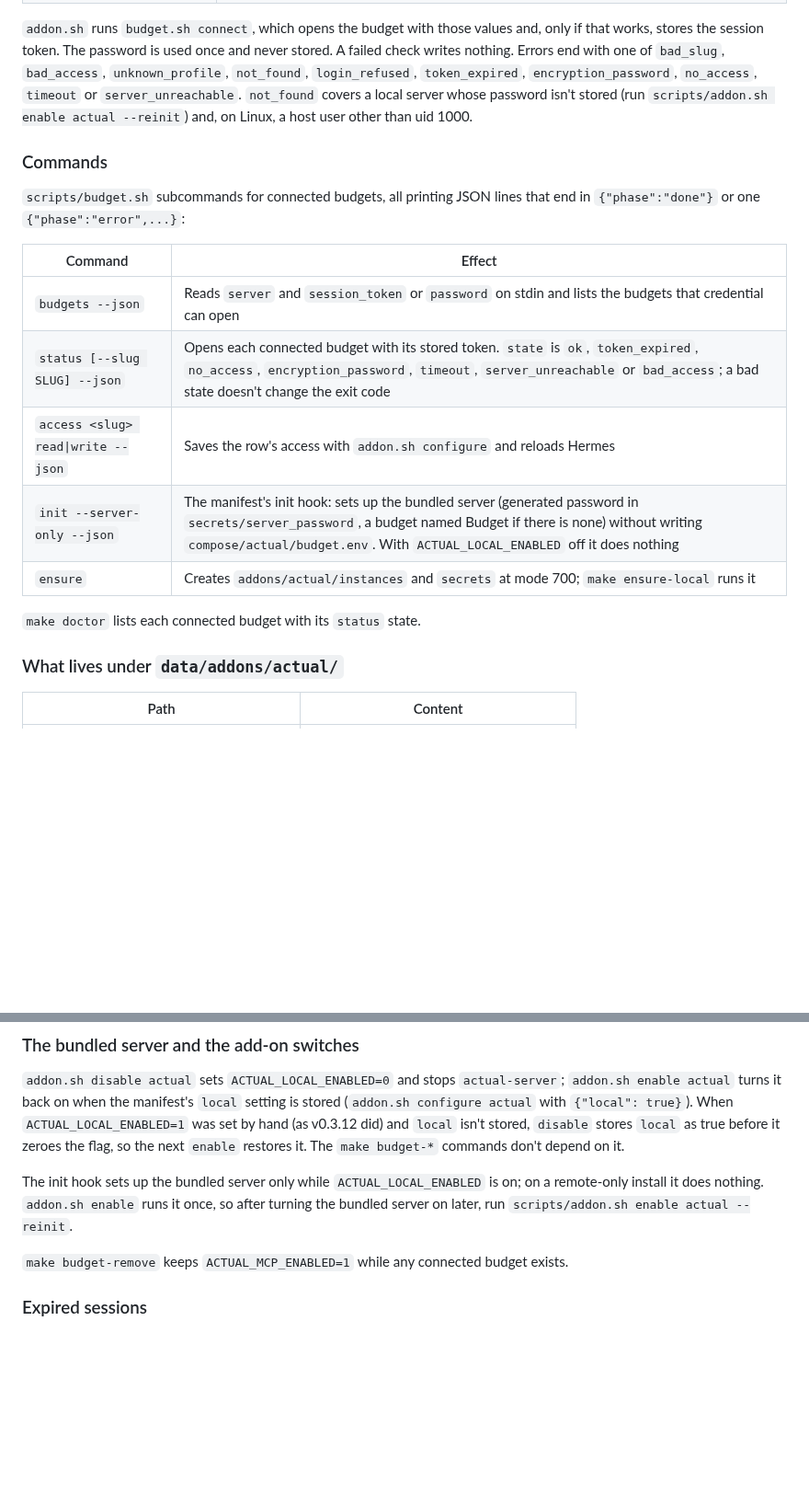
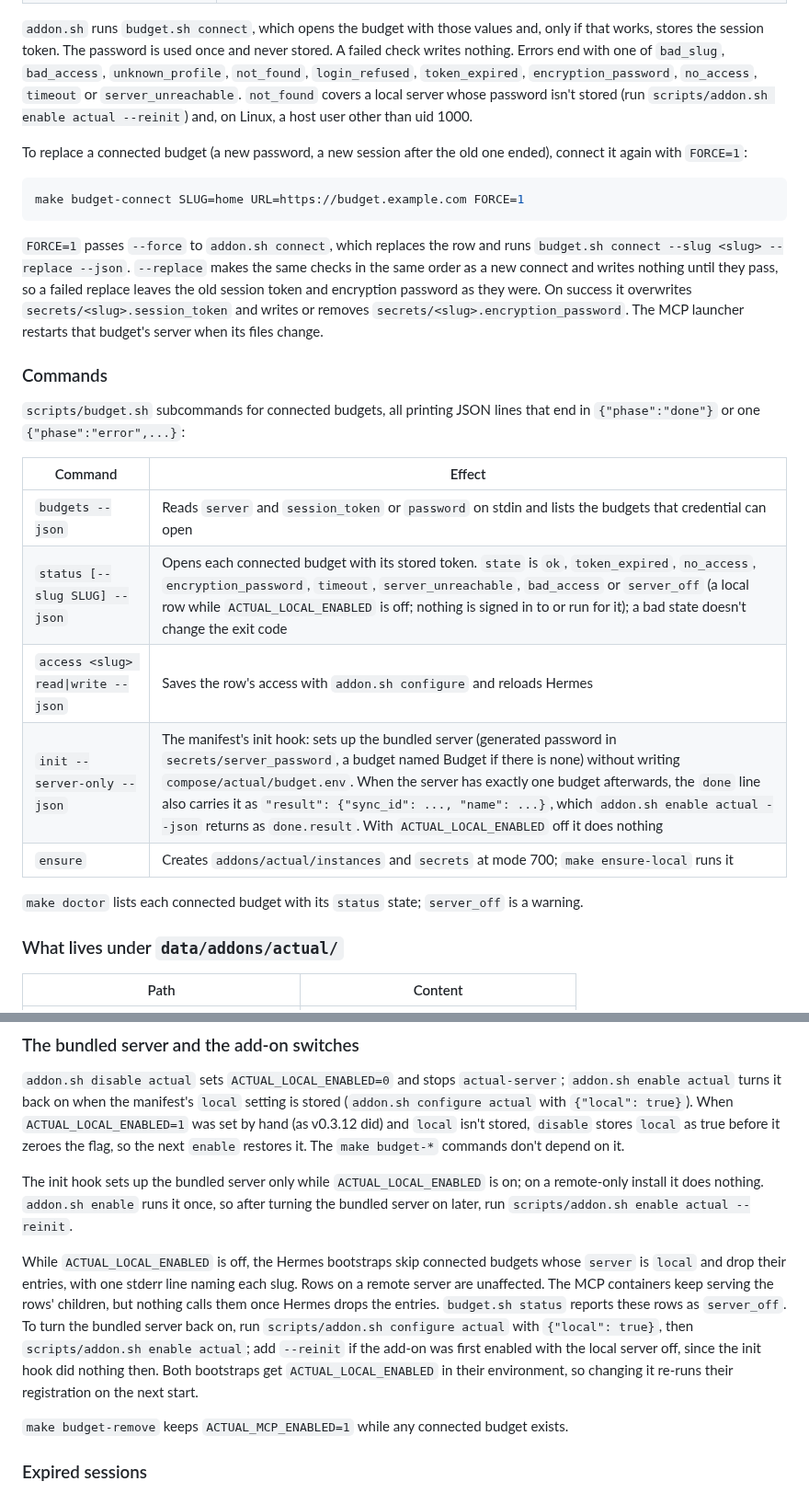
Before and after one commit to kaxline/sovereign-agent-stack, a Markdown page: docs/budget.md, 2 parts joined by grey strips. Shown at 92% size. Rendered like a GitHub page; blank space fills up the shorter version.

Commit message:
Docs: budget connect --force, init result, server_off

````diff
--- a/docs/budget.md
+++ b/docs/budget.md
@@ -182,6 +182,21 @@ and never stored. A failed check writes nothing. Errors end with one of
 stored (run `scripts/addon.sh enable actual --reinit`) and, on Linux, a host
 user other than uid 1000.
 
+To replace a connected budget (a new password, a new session after the old
+one ended), connect it again with `FORCE=1`:
+
+```bash
+make budget-connect SLUG=home URL=https://budget.example.com FORCE=1
+```
+
+`FORCE=1` passes `--force` to `addon.sh connect`, which replaces the row and
+runs `budget.sh connect --slug <slug> --replace --json`. `--replace` makes the
+same checks in the same order as a new connect and writes nothing until they
+pass, so a failed replace leaves the old session token and encryption
+password as they were. On success it overwrites `secrets/<slug>.session_token`
+and writes or removes `secrets/<slug>.encryption_password`. The MCP launcher
+restarts that budget's server when its files change.
+
 ### Commands
 
 `scripts/budget.sh` subcommands for connected budgets, all printing JSON lines
@@ -190,12 +205,13 @@ that end in `{"phase":"done"}` or one `{"phase":"error",...}`:
 | Command | Effect |
 |---|---|
 | `budgets --json` | Reads `server` and `session_token` or `password` on stdin and lists the budgets that credential can open |
-| `status [--slug SLUG] --json` | Opens each connected budget with its stored token. `state` is `ok`, `token_expired`, `no_access`, `encryption_password`, `timeout`, `server_unreachable` or `bad_access`; a bad state doesn't change the exit code |
+| `status [--slug SLUG] --json` | Opens each connected budget with its stored token. `state` is `ok`, `token_expired`, `no_access`, `encryption_password`, `timeout`, `server_unreachable`, `bad_access` or `server_off` (a local row while `ACTUAL_LOCAL_ENABLED` is off; nothing is signed in to or run for it); a bad state doesn't change the exit code |
 | `access <slug> read\|write --json` | Saves the row's access with `addon.sh configure` and reloads Hermes |
-| `init --server-only --json` | The manifest's init hook: sets up the bundled server (generated password in `secrets/server_password`, a budget named Budget if there is none) without writing `compose/actual/budget.env`. With `ACTUAL_LOCAL_ENABLED` off it does nothing |
+| `init --server-only --json` | The manifest's init hook: sets up the bundled server (generated password in `secrets/server_password`, a budget named Budget if there is none) without writing `compose/actual/budget.env`. When the server has exactly one budget afterwards, the `done` line also carries it as `"result": {"sync_id": ..., "name": ...}`, which `addon.sh enable actual --json` returns as `done.result`. With `ACTUAL_LOCAL_ENABLED` off it does nothing |
 | `ensure` | Creates `addons/actual/instances` and `secrets` at mode 700; `make ensure-local` runs it |
 
-`make doctor` lists each connected budget with its `status` state.
+`make doctor` lists each connected budget with its `status` state; `server_off`
+is a warning.
 
 ### What lives under `data/addons/actual/`
 
@@ -239,6 +255,17 @@ The init hook sets up the bundled server only while `ACTUAL_LOCAL_ENABLED` is
 on; on a remote-only install it does nothing. `addon.sh enable` runs it once,
 so after turning the bundled server on later, run
 `scripts/addon.sh enable actual --reinit`.
+
+While `ACTUAL_LOCAL_ENABLED` is off, the Hermes bootstraps skip connected
+budgets whose `server` is `local` and drop their entries, with one stderr line
+naming each slug. Rows on a remote server are unaffected. The MCP containers
+keep serving the rows' children, but nothing calls them once Hermes drops the
+entries. `budget.sh status` reports these rows as `server_off`. To turn the
+bundled server back on, run `scripts/addon.sh configure actual` with
+`{"local": true}`, then `scripts/addon.sh enable actual`; add `--reinit` if the
+add-on was first enabled with the local server off, since the init hook did
+nothing then. Both bootstraps get `ACTUAL_LOCAL_ENABLED` in their environment,
+so changing it re-runs their registration on the next start.
 
 `make budget-remove` keeps `ACTUAL_MCP_ENABLED=1` while any connected budget
 exists.
````
Also changed, not shown: CHANGELOG.md (+15 -0 lines), 1 other file.
